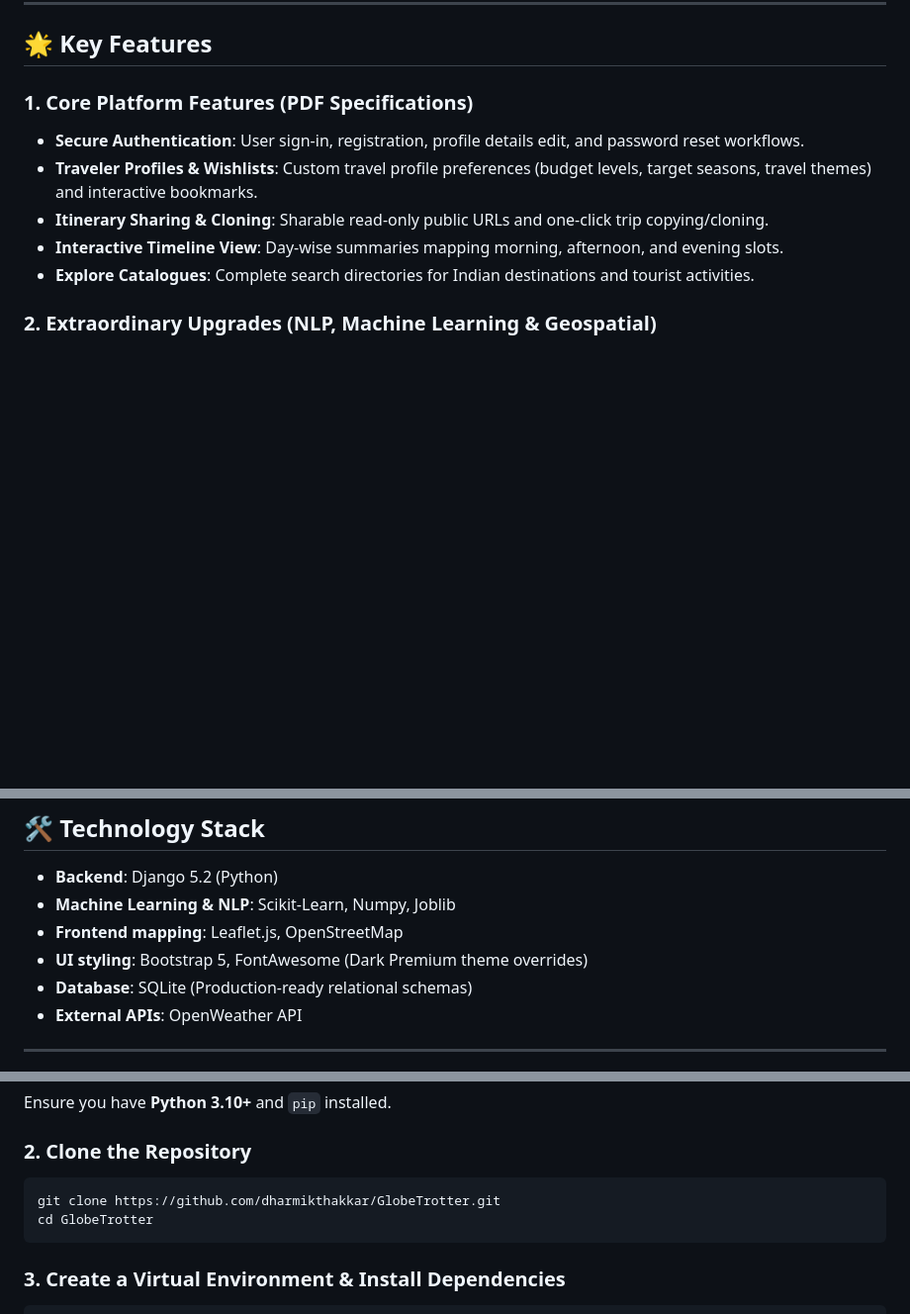
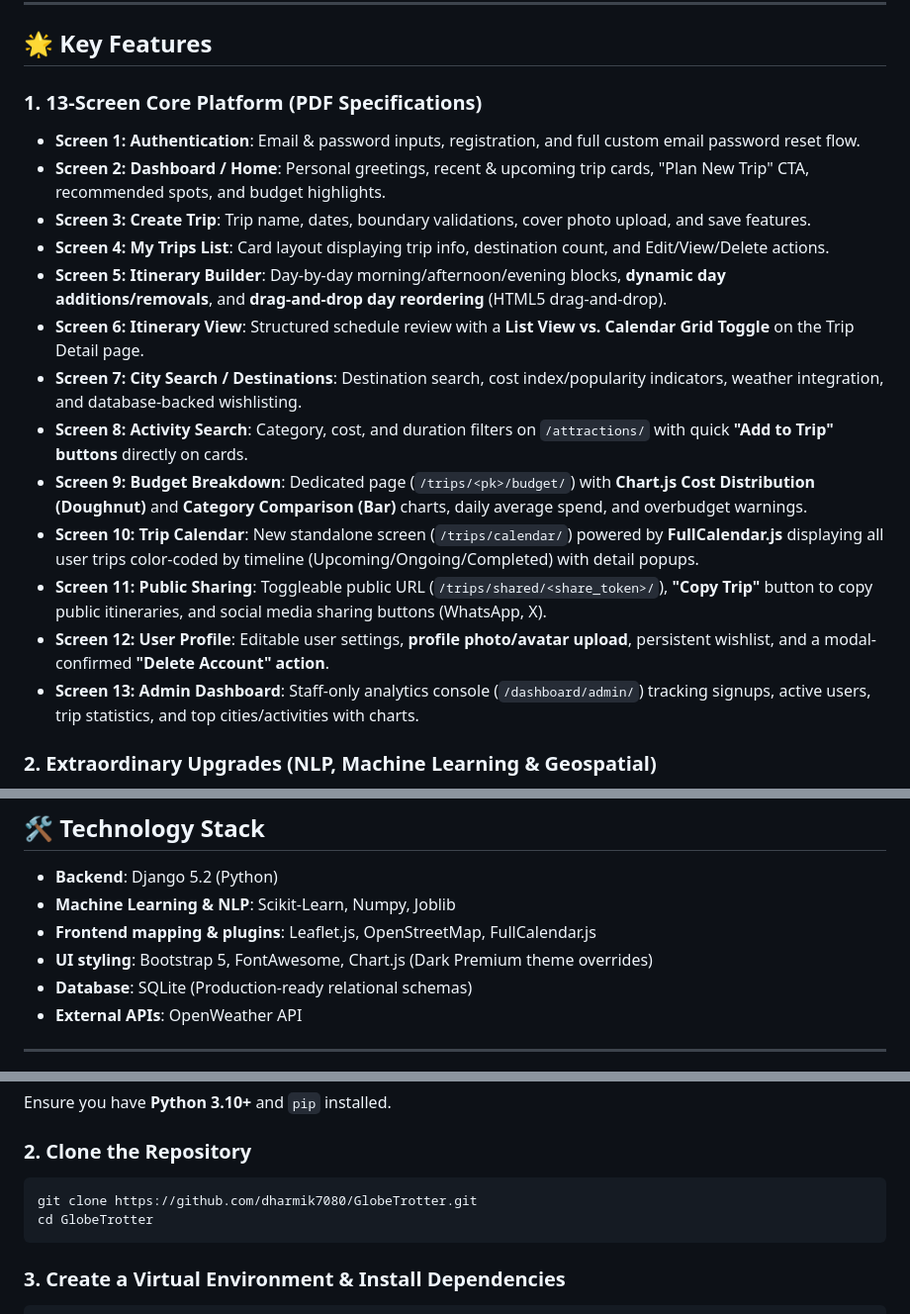
Before and after one commit to dharmik7080/TravelWise, a Markdown page: README.md, 3 parts joined by grey strips. Shown at 99% size. GitHub-like rendering; blank space fills up the shorter version.

Commit message:
Update README.md with detailed 13-screen features checklist and tech stack upgrades

````diff
--- a/README.md
+++ b/README.md
@@ -8,12 +8,20 @@ Originally built matching the Odoo **GlobeTrotter** hackathon specification, thi
 
 ## 🌟 Key Features
 
-### 1. Core Platform Features (PDF Specifications)
-* **Secure Authentication**: User sign-in, registration, profile details edit, and password reset workflows.
-* **Traveler Profiles & Wishlists**: Custom travel profile preferences (budget levels, target seasons, travel themes) and interactive bookmarks.
-* **Itinerary Sharing & Cloning**: Sharable read-only public URLs and one-click trip copying/cloning.
-* **Interactive Timeline View**: Day-wise summaries mapping morning, afternoon, and evening slots.
-* **Explore Catalogues**: Complete search directories for Indian destinations and tourist activities.
+### 1. 13-Screen Core Platform (PDF Specifications)
+* **Screen 1: Authentication**: Email & password inputs, registration, and full custom email password reset flow.
+* **Screen 2: Dashboard / Home**: Personal greetings, recent & upcoming trip cards, "Plan New Trip" CTA, recommended spots, and budget highlights.
+* **Screen 3: Create Trip**: Trip name, dates, boundary validations, cover photo upload, and save features.
+* **Screen 4: My Trips List**: Card layout displaying trip info, destination count, and Edit/View/Delete actions.
+* **Screen 5: Itinerary Builder**: Day-by-day morning/afternoon/evening blocks, **dynamic day additions/removals**, and **drag-and-drop day reordering** (HTML5 drag-and-drop).
+* **Screen 6: Itinerary View**: Structured schedule review with a **List View vs. Calendar Grid Toggle** on the Trip Detail page.
+* **Screen 7: City Search / Destinations**: Destination search, cost index/popularity indicators, weather integration, and database-backed wishlisting.
+* **Screen 8: Activity Search**: Category, cost, and duration filters on `/attractions/` with quick **"Add to Trip" buttons** directly on cards.
+* **Screen 9: Budget Breakdown**: Dedicated page (`/trips/<pk>/budget/`) with **Chart.js Cost Distribution (Doughnut)** and **Category Comparison (Bar)** charts, daily average spend, and overbudget warnings.
+* **Screen 10: Trip Calendar**: New standalone screen (`/trips/calendar/`) powered by **FullCalendar.js** displaying all user trips color-coded by timeline (Upcoming/Ongoing/Completed) with detail popups.
+* **Screen 11: Public Sharing**: Toggleable public URL (`/trips/shared/<share_token>/`), **"Copy Trip"** button to copy public itineraries, and social media sharing buttons (WhatsApp, X).
+* **Screen 12: User Profile**: Editable user settings, **profile photo/avatar upload**, persistent wishlist, and a modal-confirmed **"Delete Account" action**.
+* **Screen 13: Admin Dashboard**: Staff-only analytics console (`/dashboard/admin/`) tracking signups, active users, trip statistics, and top cities/activities with charts.
 
 ### 2. Extraordinary Upgrades (NLP, Machine Learning & Geospatial)
 * **ML Cost Predictor (scikit-learn)**: A dedicated machine learning service ([budget_predictor.py](TravelPlanner/services/ml/budget_predictor.py)) that trains and compares **three regression models** (Linear Regression, Random Forest, and Decision Tree Regressor) on historical package rates. It registers the best-performing model based on $R^2$, MAE, and RMSE metrics, exposing model diagnostics inside the Django Admin.
@@ -30,8 +38,8 @@ Originally built matching the Odoo **GlobeTrotter** hackathon specification, thi
 
 * **Backend**: Django 5.2 (Python)
 * **Machine Learning & NLP**: Scikit-Learn, Numpy, Joblib
-* **Frontend mapping**: Leaflet.js, OpenStreetMap
-* **UI styling**: Bootstrap 5, FontAwesome (Dark Premium theme overrides)
+* **Frontend mapping & plugins**: Leaflet.js, OpenStreetMap, FullCalendar.js
+* **UI styling**: Bootstrap 5, FontAwesome, Chart.js (Dark Premium theme overrides)
 * **Database**: SQLite (Production-ready relational schemas)
 * **External APIs**: OpenWeather API
 
@@ -67,7 +75,7 @@ Ensure you have **Python 3.10+** and `pip` installed.
 
 ### 2. Clone the Repository
 ```bash
-git clone https://github.com/dharmikthakkar/GlobeTrotter.git
+git clone https://github.com/dharmik7080/GlobeTrotter.git
 cd GlobeTrotter
 ```
 
````
